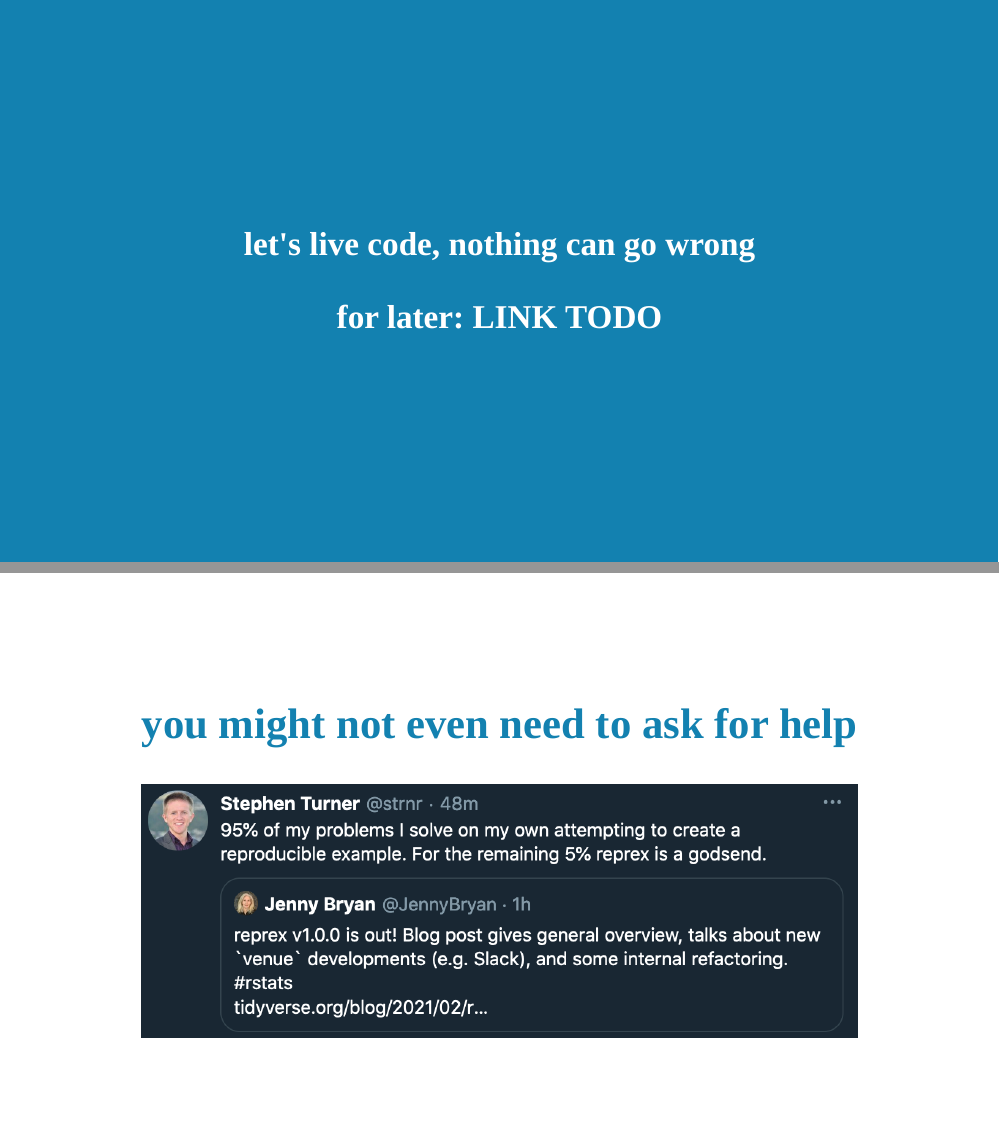
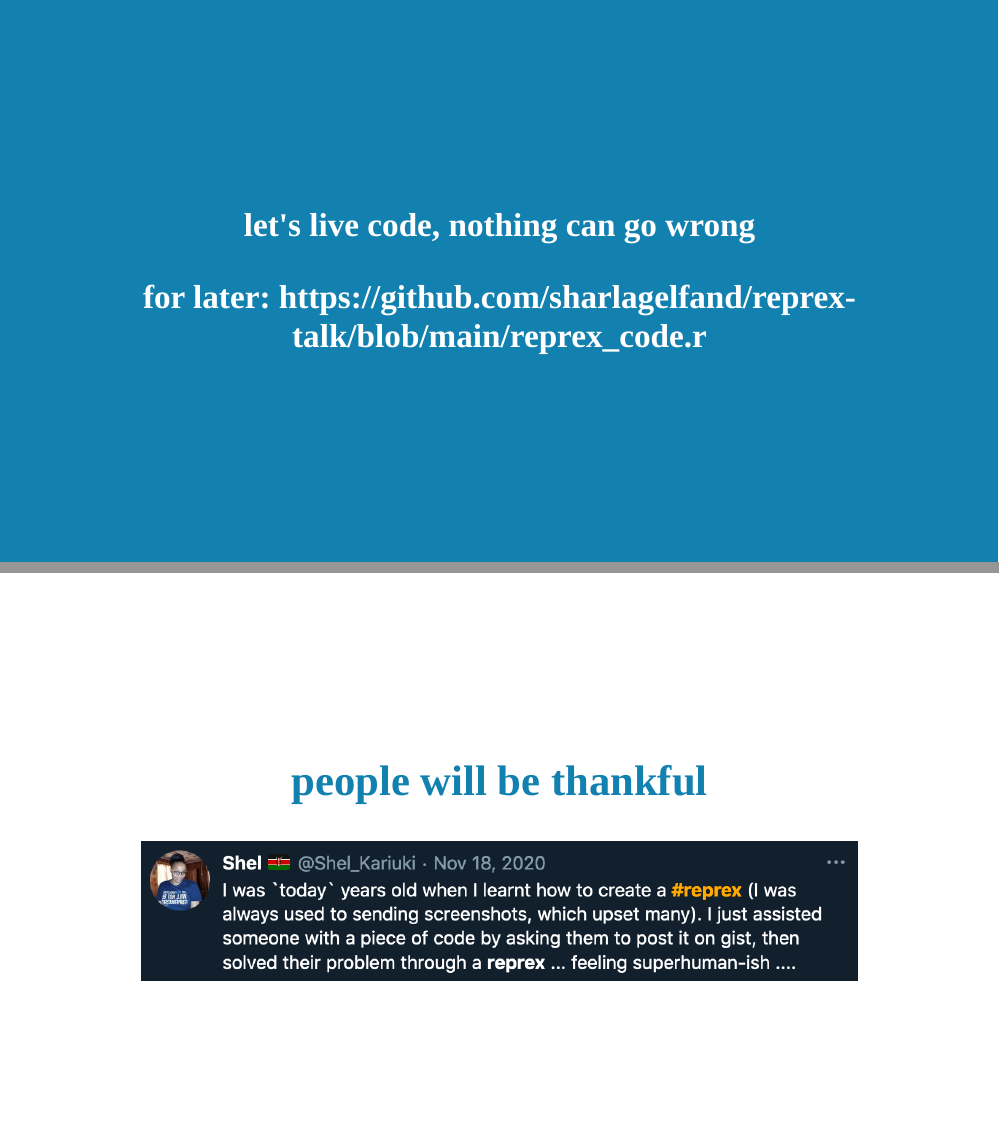
Before and after one commit to sharlagelfand/reprex-talk, an R Markdown document (index.Rmd): pages 32 and 33 of 38, joined at a grey line. The pictures show the slides in the output file index.html that the author committed with the source; the slides are laid out offline by our stand-in for remark.js, each with all of its steps uncovered, in fonts that may differ from those the slides ask for, and without slide numbers, shadows or browser add-ons; a font, style sheet, LaTeX package, included part or bibliography that could not be used is replaced or left out.

Commit message:
some reorg

````diff
--- a/index.Rmd
+++ b/index.Rmd
@@ -349,15 +349,18 @@
 
 ### let's live code, nothing can go wrong
 
-### for later: LINK TODO
+--
+
+### for later: https://github.com/sharlagelfand/reprex-talk/blob/main/reprex_code.r
 
 ---
+
 class: middle, center
 
-## you might not even need to ask for help
+## people will be thankful
 
 ```{r, echo = FALSE, out.width = "80%"}
-knitr::include_graphics("images/stephen-turner.png")
+knitr::include_graphics("images/shel-kariuki.png")
 ```
 
 ---
````
Also changed, not shown: index.html, index.Rmd (4 more changed lines).
